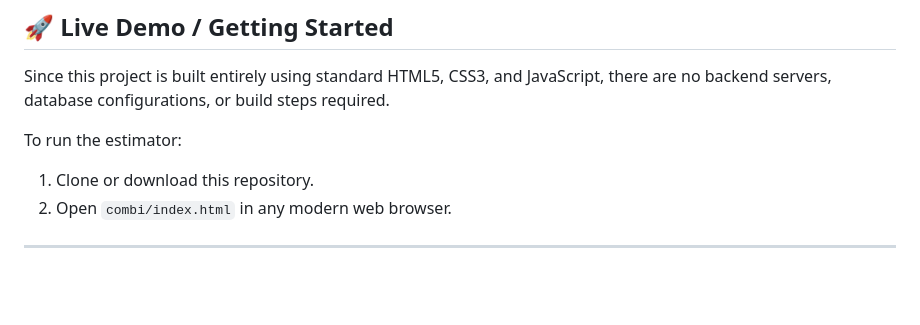
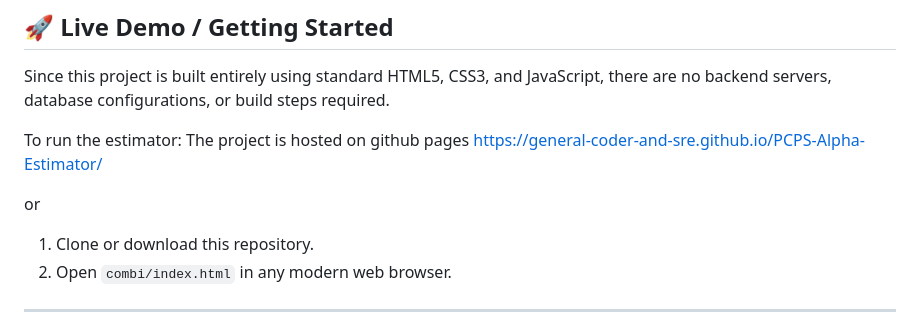
Before and after one commit to general-coder-and-sre/PCPS-Alpha-Estimator, a Markdown page: README.md, the part around the change. Drawn GitHub-style; blank space fills up the shorter version.

Commit message:
Update README with GitHub Pages link
Added GitHub Pages link for project hosting.

```diff
--- a/README.md
+++ b/README.md
@@ -6,6 +6,9 @@ An interactive, client-side web application designed to help UK Civil Service em
 Since this project is built entirely using standard HTML5, CSS3, and JavaScript, there are no backend servers, database configurations, or build steps required.
 
 To run the estimator:
+The project is hosted on github pages https://general-coder-and-sre.github.io/PCPS-Alpha-Estimator/
+
+or
 1. Clone or download this repository.
 2. Open `combi/index.html` in any modern web browser.
 
```
